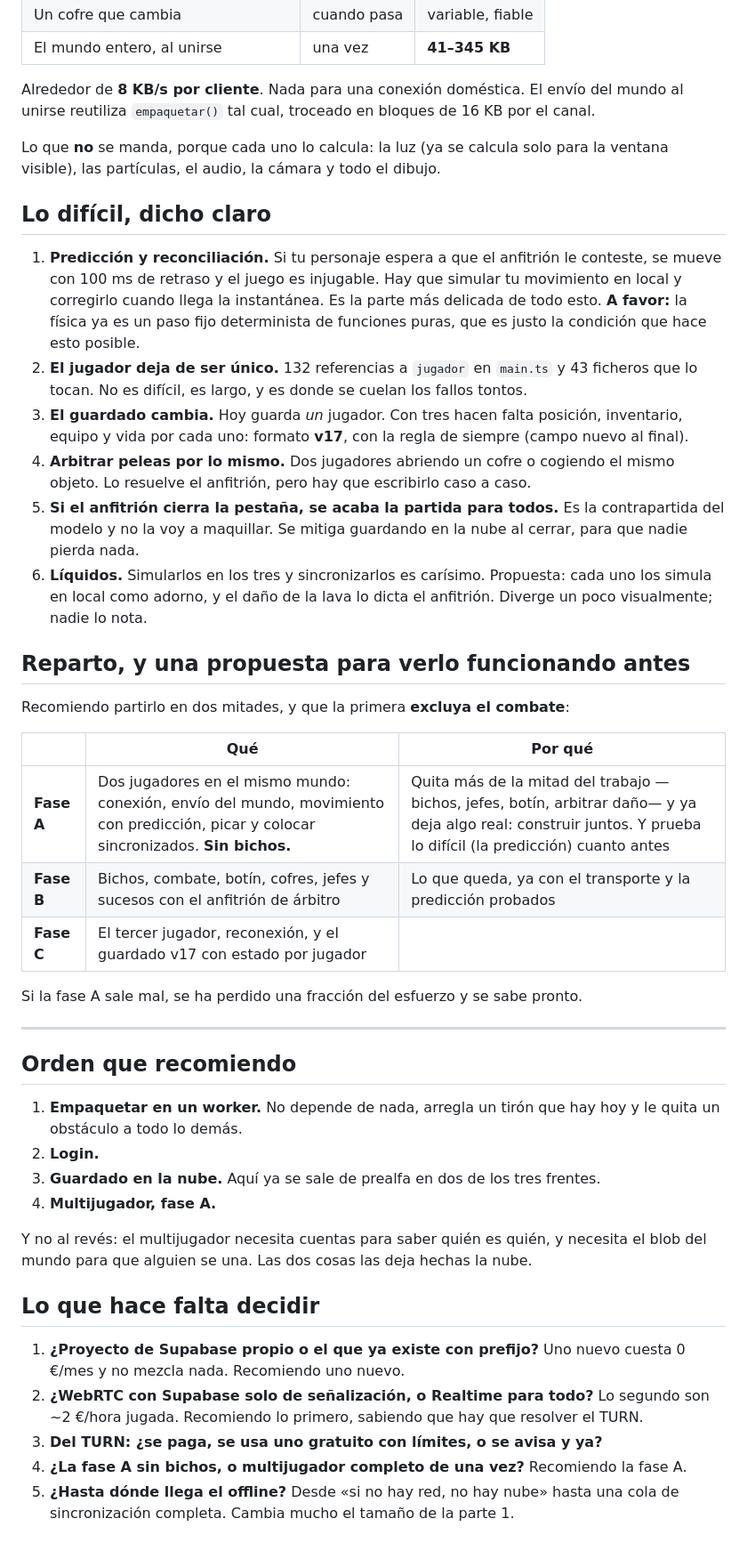
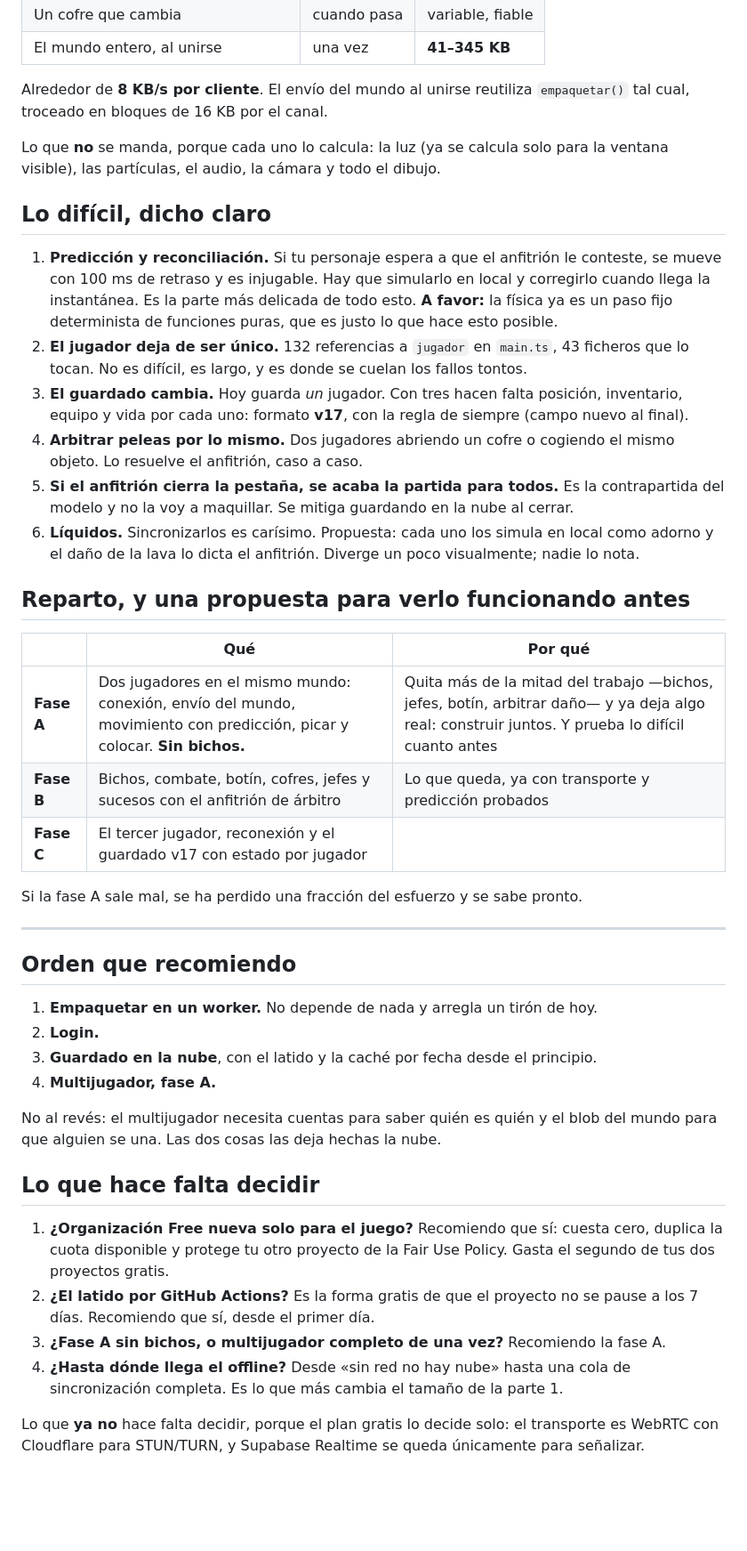
Before and after one commit to IbraSalesforceDev/game-over, a Markdown page: docs/NUBE-Y-MULTIJUGADOR.md, the part around one of its changes. Shown at 89% size. GitHub-like rendering; blank space fills up the shorter version.

```diff
--- a/docs/NUBE-Y-MULTIJUGADOR.md
+++ b/docs/NUBE-Y-MULTIJUGADOR.md
@@ -209,9 +276,8 @@ Solo el anfitrión simula. Lo que se manda:
 | Un cofre que cambia | cuando pasa | variable, fiable |
 | El mundo entero, al unirse | una vez | **41–345 KB** |
 
-Alrededor de **8 KB/s por cliente**. Nada para una conexión doméstica. El envío
-del mundo al unirse reutiliza `empaquetar()` tal cual, troceado en bloques de
-16 KB por el canal.
+Alrededor de **8 KB/s por cliente**. El envío del mundo al unirse reutiliza
+`empaquetar()` tal cual, troceado en bloques de 16 KB por el canal.
 
 Lo que **no** se manda, porque cada uno lo calcula: la luz (ya se calcula solo
 para la ventana visible), las partículas, el audio, la cámara y todo el dibujo.
@@ -219,35 +285,32 @@ para la ventana visible), las partículas, el audio, la cámara y todo el dibujo
 ## Lo difícil, dicho claro
 
 1. **Predicción y reconciliación.** Si tu personaje espera a que el anfitrión le
-   conteste, se mueve con 100 ms de retraso y el juego es injugable. Hay que
-   simular tu movimiento en local y corregirlo cuando llega la instantánea. Es
-   la parte más delicada de todo esto. **A favor:** la física ya es un paso fijo
-   determinista de funciones puras, que es justo la condición que hace esto
-   posible.
-2. **El jugador deja de ser único.** 132 referencias a `jugador` en `main.ts` y
-   43 ficheros que lo tocan. No es difícil, es largo, y es donde se cuelan los
+   conteste, se mueve con 100 ms de retraso y es injugable. Hay que simularlo en
+   local y corregirlo cuando llega la instantánea. Es la parte más delicada de
+   todo esto. **A favor:** la física ya es un paso fijo determinista de funciones
+   puras, que es justo lo que hace esto posible.
+2. **El jugador deja de ser único.** 132 referencias a `jugador` en `main.ts`, 43
+   ficheros que lo tocan. No es difícil, es largo, y es donde se cuelan los
    fallos tontos.
 3. **El guardado cambia.** Hoy guarda *un* jugador. Con tres hacen falta
    posición, inventario, equipo y vida por cada uno: formato **v17**, con la
    regla de siempre (campo nuevo al final).
 4. **Arbitrar peleas por lo mismo.** Dos jugadores abriendo un cofre o cogiendo
-   el mismo objeto. Lo resuelve el anfitrión, pero hay que escribirlo caso a caso.
+   el mismo objeto. Lo resuelve el anfitrión, caso a caso.
 5. **Si el anfitrión cierra la pestaña, se acaba la partida para todos.** Es la
    contrapartida del modelo y no la voy a maquillar. Se mitiga guardando en la
-   nube al cerrar, para que nadie pierda nada.
-6. **Líquidos.** Simularlos en los tres y sincronizarlos es carísimo. Propuesta:
-   cada uno los simula en local como adorno, y el daño de la lava lo dicta el
-   anfitrión. Diverge un poco visualmente; nadie lo nota.
+   nube al cerrar.
+6. **Líquidos.** Sincronizarlos es carísimo. Propuesta: cada uno los simula en
+   local como adorno y el daño de la lava lo dicta el anfitrión. Diverge un poco
+   visualmente; nadie lo nota.
 
 ## Reparto, y una propuesta para verlo funcionando antes
 
-Recomiendo partirlo en dos mitades, y que la primera **excluya el combate**:
-
 | | Qué | Por qué |
 |---|---|---|
-| **Fase A** | Dos jugadores en el mismo mundo: conexión, envío del mundo, movimiento con predicción, picar y colocar sincronizados. **Sin bichos.** | Quita más de la mitad del trabajo —bichos, jefes, botín, arbitrar daño— y ya deja algo real: construir juntos. Y prueba lo difícil (la predicción) cuanto antes |
-| **Fase B** | Bichos, combate, botín, cofres, jefes y sucesos con el anfitrión de árbitro | Lo que queda, ya con el transporte y la predicción probados |
-| **Fase C** | El tercer jugador, reconexión, y el guardado v17 con estado por jugador | |
+| **Fase A** | Dos jugadores en el mismo mundo: conexión, envío del mundo, movimiento con predicción, picar y colocar. **Sin bichos.** | Quita más de la mitad del trabajo —bichos, jefes, botín, arbitrar daño— y ya deja algo real: construir juntos. Y prueba lo difícil cuanto antes |
+| **Fase B** | Bichos, combate, botín, cofres, jefes y sucesos con el anfitrión de árbitro | Lo que queda, ya con transporte y predicción probados |
+| **Fase C** | El tercer jugador, reconexión y el guardado v17 con estado por jugador | |
 
 Si la fase A sale mal, se ha perdido una fracción del esfuerzo y se sabe pronto.
 
@@ -255,26 +318,26 @@ Si la fase A sale mal, se ha perdido una fracción del esfuerzo y se sabe pronto
 
 ## Orden que recomiendo
 
-1. **Empaquetar en un worker.** No depende de nada, arregla un tirón que hay hoy
-   y le quita un obstáculo a todo lo demás.
+1. **Empaquetar en un worker.** No depende de nada y arregla un tirón de hoy.
 2. **Login.**
-3. **Guardado en la nube.** Aquí ya se sale de prealfa en dos de los tres
-   frentes.
+3. **Guardado en la nube**, con el latido y la caché por fecha desde el principio.
 4. **Multijugador, fase A.**
 
-Y no al revés: el multijugador necesita cuentas para saber quién es quién, y
-necesita el blob del mundo para que alguien se una. Las dos cosas las deja
-hechas la nube.
+No al revés: el multijugador necesita cuentas para saber quién es quién y el blob
+del mundo para que alguien se una. Las dos cosas las deja hechas la nube.
 
 ## Lo que hace falta decidir
 
-1. **¿Proyecto de Supabase propio o el que ya existe con prefijo?** Uno nuevo
-   cuesta 0 €/mes y no mezcla nada. Recomiendo uno nuevo.
-2. **¿WebRTC con Supabase solo de señalización, o Realtime para todo?** Lo
-   segundo son ~2 €/hora jugada. Recomiendo lo primero, sabiendo que hay que
-   resolver el TURN.
-3. **Del TURN: ¿se paga, se usa uno gratuito con límites, o se avisa y ya?**
-4. **¿La fase A sin bichos, o multijugador completo de una vez?** Recomiendo la
+1. **¿Organización Free nueva solo para el juego?** Recomiendo que sí: cuesta
+   cero, duplica la cuota disponible y protege tu otro proyecto de la Fair Use
+   Policy. Gasta el segundo de tus dos proyectos gratis.
+2. **¿El latido por GitHub Actions?** Es la forma gratis de que el proyecto no se
+   pause a los 7 días. Recomiendo que sí, desde el primer día.
+3. **¿Fase A sin bichos, o multijugador completo de una vez?** Recomiendo la
    fase A.
-5. **¿Hasta dónde llega el offline?** Desde «si no hay red, no hay nube» hasta
-   una cola de sincronización completa. Cambia mucho el tamaño de la parte 1.
+4. **¿Hasta dónde llega el offline?** Desde «sin red no hay nube» hasta una cola
+   de sincronización completa. Es lo que más cambia el tamaño de la parte 1.
+
+Lo que **ya no** hace falta decidir, porque el plan gratis lo decide solo:
+el transporte es WebRTC con Cloudflare para STUN/TURN, y Supabase Realtime se
+queda únicamente para señalizar.
```
Also changed, not shown: other parts of docs/NUBE-Y-MULTIJUGADOR.md (+150 -83 lines).
